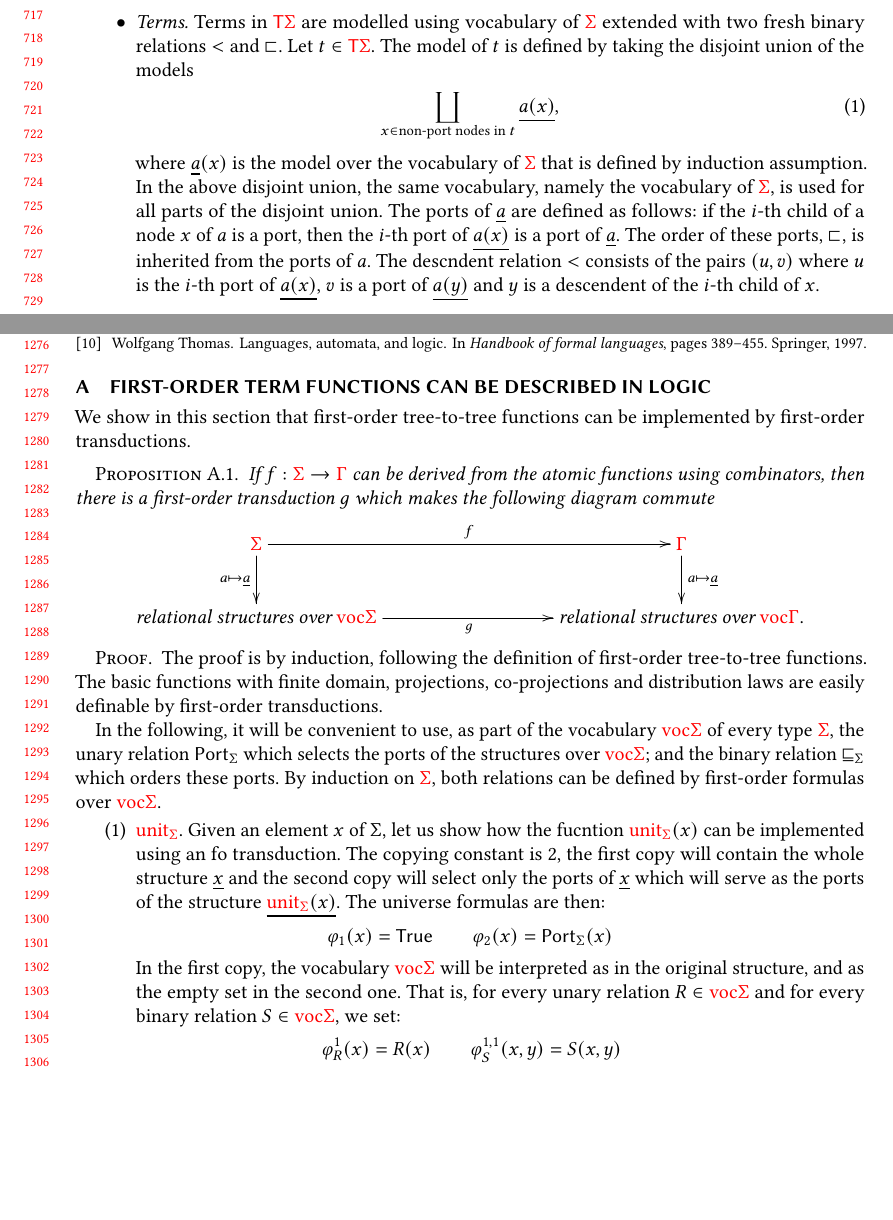
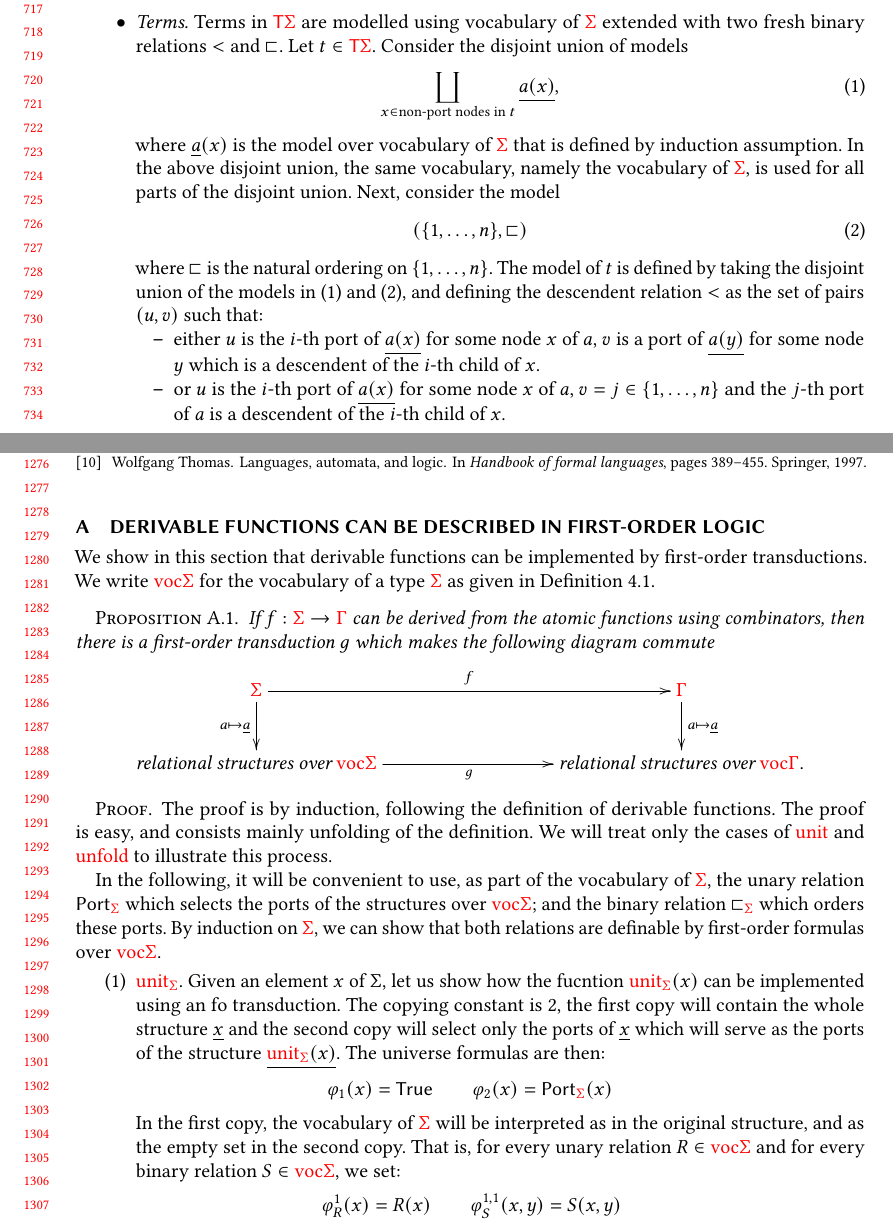
Before and after one commit to adoumane/Tree-Functions, a LaTeX paper (main.tex, which reads appendix-to-fo.tex, to-transductions.tex): two parts of pages 15 and 27 of 37, joined at a grey line, cut so that both start at the same text, the shorter picture padded with empty space. Compiled offline with pdfLaTeX.

Commit message:
les betises

```diff
--- a/appendix-to-fo.tex
+++ b/appendix-to-fo.tex
@@ -1,7 +1,7 @@
 
-\section{First-order term functions can be described in logic}
+\section{DErivable functions can be described in first-order logic}
 \label{sec:to-logic}
-We show in this section that first-order tree-to-tree functions can be implemented by first-order transductions.
+We show in this section that derivable functions can be implemented by first-order transductions. We write $\voctype \rSigma$ for the vocabulary of a type $\rSigma$ as given in Definition~\ref{def:type-model}.
 
 \begin{proposition}\label{prop:to-logic} If $f : \rSigma \to \rGamma$ can be derived from the atomic functions using combinators, then there is a first-order transduction $g$
     which makes the following diagram commute
@@ -14,17 +14,17 @@ We show in this section that first-order tree-to-tree functions can be implement
 \end{proposition}
 
     \begin{proof}
-    The proof is by induction, following the definition of first-order tree-to-tree functions. The basic functions with finite domain, projections, co-projections and distribution laws are easily definable by first-order transductions.
+    The proof is by induction, following the definition of derivable functions. The proof is easy, and consists mainly unfolding of the definition. We will treat only the cases of $\unit$ and $\unfold$ to illustrate this process.
 
-    In the following, it will be convenient to use, as part of the vocabulary $\voctype \rSigma$ of every type $\rSigma$, the unary relation  $\mathsf{Port}_\Sigma$ which selects the ports of the structures over $\voctype\rSigma$; and the binary relation $\sqsubseteq_\Sigma$ which orders these ports. By induction on $\rSigma$, both relations can be defined by first-order formulas over  $\voctype \rSigma$.
+    In the following, it will be convenient to use, as part of the vocabulary of $\rSigma$, the unary relation  $\mathsf{Port}_\rSigma$ which selects the ports of the structures over $\voctype\rSigma$; and the binary relation $\sqsubset_\rSigma$ which orders these ports. By induction on $\rSigma$, we can show that both relations are definable by first-order formulas over  $\voctype \rSigma$.
 
     \begin{enumerate}
     \item $\unit_\rSigma$. Given an element $x$ of $\Sigma$, let us show how the fucntion $\unit_\rSigma(x)$ can be implemented using an fo transduction.  The copying constant is 2,
     the first copy will contain the whole structure $\underline{x}$ and the second copy will select only the ports of $\underline{x}$ which will serve as the ports of the structure $\underline{\unit_\rSigma(x)}$.  The universe formulas are then:
     \begin{align*}
-    \varphi_1(x)=\mathsf{True} \qquad \varphi_2(x)=\mathsf{Port}_\Sigma(x)
+    \varphi_1(x)=\mathsf{True} \qquad \varphi_2(x)=\mathsf{Port}_\rSigma(x)
     \end{align*}
-    In the first copy, the vocabulary $\voctype \rSigma$ will be interpreted as in the original structure, and as the empty set in the second one. That is, for every unary relation $R\in \voctype \rSigma$ and for every binary relation $S \in \voctype \rSigma$, we set:
+    In the first copy, the vocabulary of $\rSigma$ will be interpreted as in the original structure, and as the empty set in the second copy. That is, for every unary relation $R\in \voctype \rSigma$ and for every binary relation $S \in \voctype \rSigma$, we set:
     \begin{align*}
    \varphi_R^{1}(x)=R(x) \quad&\quad \varphi_S^{1,1}(x,y)=S(x,y)\\
    \varphi_R^{2}(x)=\mathsf{False} \quad&\quad \varphi_S^{2,2}(x,y)=\mathsf{False}
--- a/to-transductions.tex
+++ b/to-transductions.tex
@@ -47,13 +47,22 @@ whose elements are used as the ports, and interpreting the binary relation $R$ a
         \end{align*}
 
 
-        \item \emph{Terms.}  Terms in $\tmonad \rSigma$ are modelled using vocabulary of $\rSigma$ extended with two fresh binary relations $\anceord$ and $\portord$.
-          Let $t \in \tmonad \rSigma$. The model of $t$ is defined by taking the disjoint union of the models
+        \item \emph{Terms.}   Terms in $\tmonad \rSigma$ are modelled using vocabulary of $\rSigma$ extended with two fresh binary relations $\anceord$ and $\portord$.
+          Let $t \in \tmonad \rSigma$. Consider the disjoint union of models
             \begin{align}\label{eq:non-port}
                  \coprod_{x \in \text{non-port nodes in $t$}} \underline{a(x)},
             \end{align}
-         where  $\underline a(x)$ is the model over the vocabulary of $\rSigma$ that  is defined by induction assumption.   In the above  disjoint union, the same vocabulary, namely the vocabulary of $\rSigma$,  is used  for all parts of the disjoint union.
-The ports of $\underline{a}$ are defined as follows: if the $i$-{th} child of a node $x$ of $a$ is a port, then the $i$-{th} port of $\underline{a(x)}$ is a port of $\underline{a}$. The order of these ports, $\sqsubset$, is inherited from the ports of $a$.  The descndent relation $\anceord$ consists of the pairs $(u,v)$ where $u$ is the $i$-th port of $\underline{a(x)}$, $v$ is a port of $\underline{a(y)}$ and $y$ is a descendent of the $i$-th child of $x$.
+         where  $\underline a(x)$ is the model over vocabulary of $\rSigma$ that  is defined by induction assumption.   In the above  disjoint union, the same vocabulary, namely the vocabulary of $\rSigma$,  is used  for all parts of the disjoint union. Next, consider  the model
+            \begin{align}\label{eq:ports}
+            (\set{1,\ldots,n}, \portord)
+            \end{align}
+            where $\portord$ is the natural ordering on $\set{1,\ldots,n}$.
+            The model of $t$ is defined by taking the disjoint union of the models in~\eqref{eq:non-port} and~\eqref{eq:ports}, and defining the descendent relation $\anceord$ as the set of pairs $(u,v)$ such that:
+            \begin{itemize}
+            \item either $u$ is the $i$-th port of $\underline{a(x)}$ for some node $x$ of $a$, $v$ is a port of $\underline{a(y)}$ for some node $y$ which is a descendent of the $i$-th child of $x$.
+            \item or $u$ is the $i$-th port of $\underline{a(x)}$ for some node $x$ of $a$, $v=j\in\{1,\dots,n\}$ and the $j$-th port of $a$ is a descendent of the $i$-th child of $x$.
+            \end{itemize}
+
             % It  consists of all pairs $(u,v)$ such that $u$ is the $i$-th port of $\underline{a(x)}$  some non-port node $x$, and $v$ belongs to $\underline{a(y)}$ for some node (possibly a port) $y$ which is a descendant (not necessarily proper) of the $i$-th child of $x$. The binary relation $\portletter$ is the total order
            % The ports are taken from the structure~\eqref{eq:ports}.
     \end{itemize}
```
Also changed, not shown: main.tex (+1 -1 lines), appendix-to-fo.tex (4 more changed lines), to-transductions.tex (2 more changed lines).
